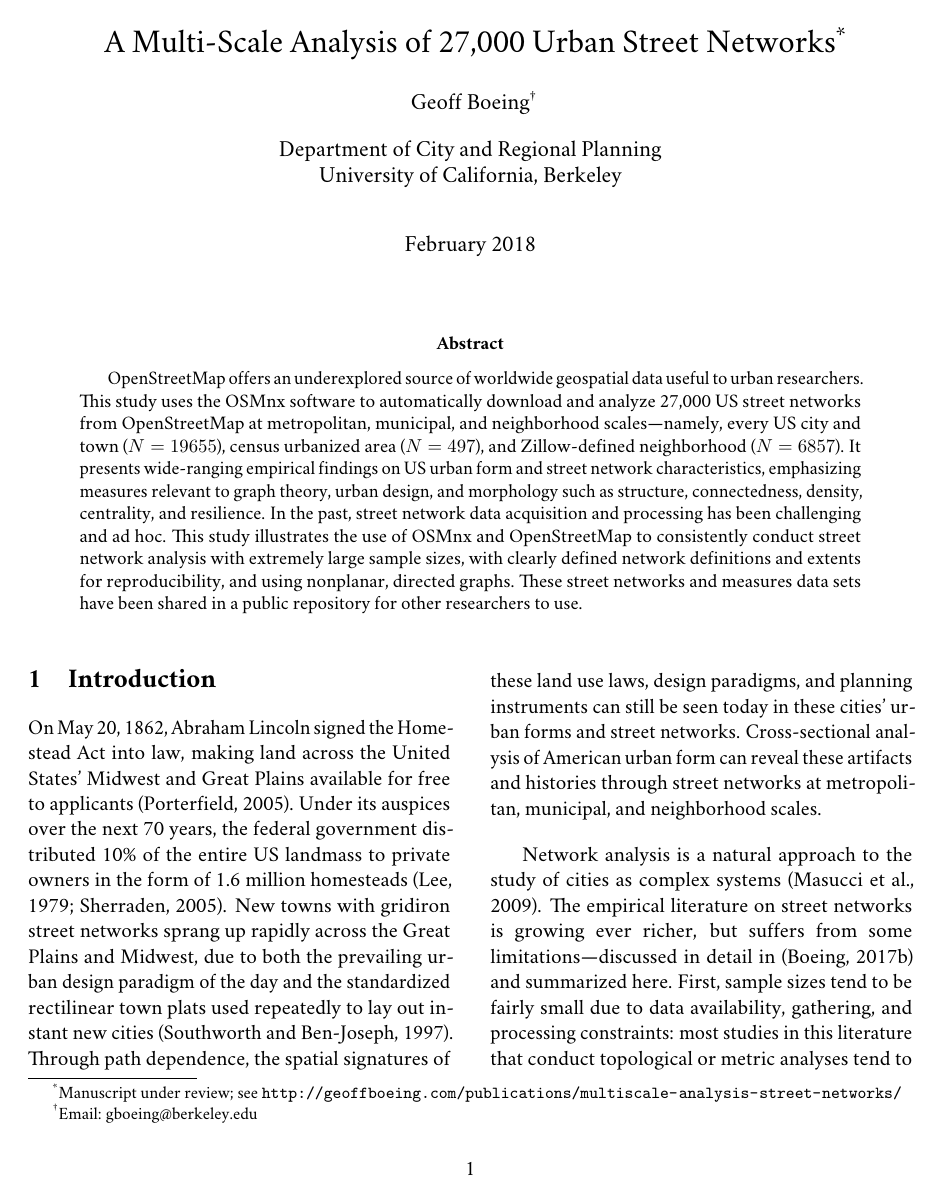
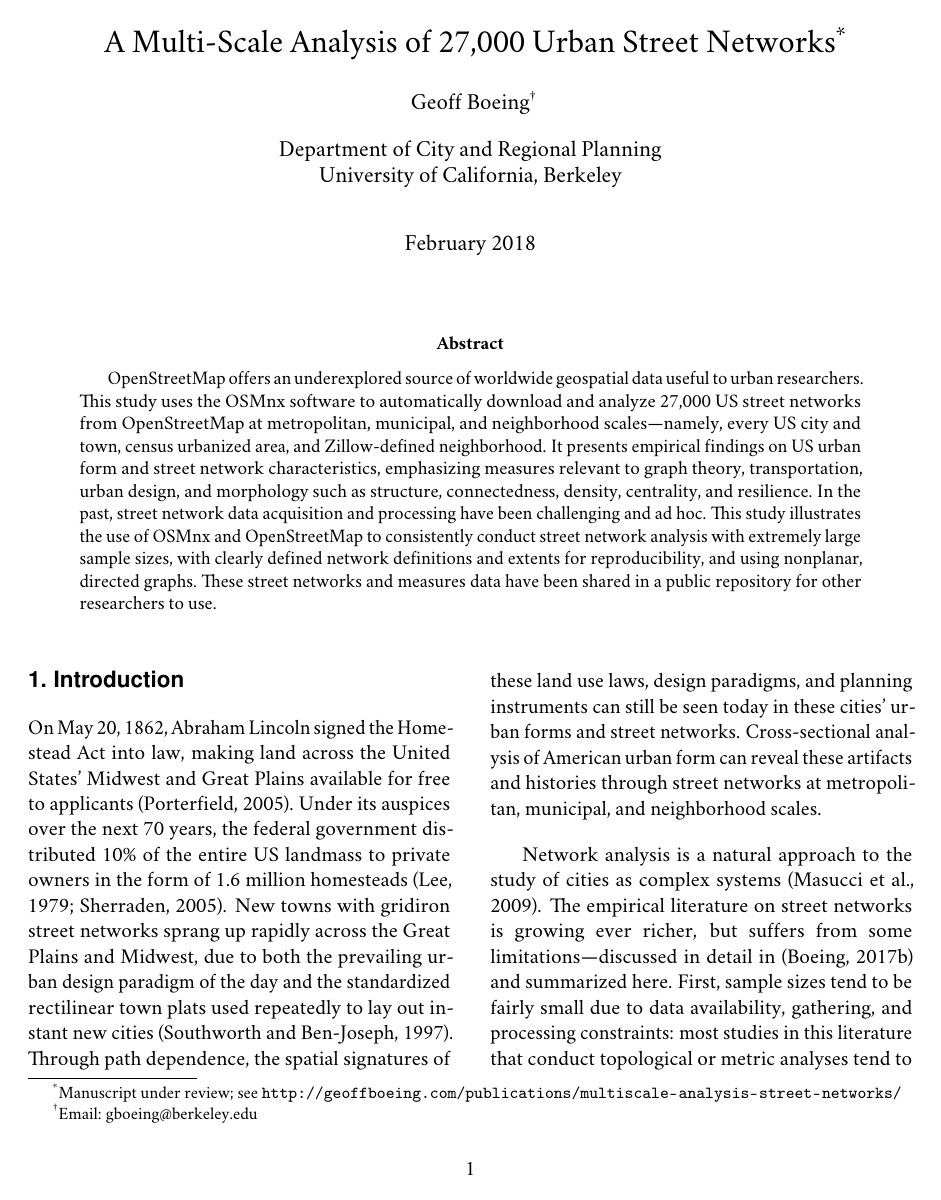
Before and after one commit to gboeing/multiscale-street-networks-paper, a LaTeX paper (draft/v3/main.tex): page 1 of 19. Compiled offline with pdfLaTeX.

Commit message:
update encodings, fonts, headings

```diff
--- a/draft/v3/main.tex
+++ b/draft/v3/main.tex
@@ -15,43 +15,50 @@
 \RequirePackage[l2tabu,orthodox]{nag}
 \documentclass[11pt]{article}
 
-% import these packages first, in order
+% import encoding and font packages for pdflatex, in order
+\usepackage[T1]{fontenc}
 \usepackage[utf8]{inputenc}
+\usepackage{crimson}
+\usepackage{helvet}
+
+% import language and regionalization packages, in order
 \usepackage[strict,autostyle]{csquotes}
 \usepackage[USenglish]{babel}
+\usepackage{microtype}
 
 % import everything else
 \usepackage{authblk}
 \usepackage{booktabs}
-\usepackage{crimson}
-\usepackage{datetime}
 \usepackage[final]{draftwatermark}
 \usepackage{endnotes}
 \usepackage{geometry}
 \usepackage{graphicx}
 \usepackage{hyperref}
-\usepackage{microtype}
 \usepackage{multicol}
 \usepackage{natbib}
 \usepackage{rotating}
 \usepackage{setspace}
+\usepackage{titlesec}
 \usepackage{url}
 
-% location of figure files
+% location of figure files, via graphicx package
 \graphicspath{{./figures/}}
 
-% configure the page layout
+% configure the page layout, via geometry package
 \geometry{
     paper=letterpaper,         % paper size
     top=3cm,                   % margin sizes
     bottom=3cm,
     left=2.5cm,
     right=2.5cm}
-\setlength{\columnsep}{0.75cm} % space between text columns
+\setlength{\columnsep}{0.75cm} % space between columns
 \setstretch{1.00}              % line spacing
 \clubpenalty=10000             % prevent orphans
 \widowpenalty=10000            % prevent widows
-\let\footnote=\endnote         % turn footnotes into endnotes
+
+% set section/subsection headings as the sans serif font
+\titleformat{\section}{\normalfont\sffamily\large\bfseries\color{black}}{\thesection.}{0.3em}{}
+\titleformat{\subsection}{\normalfont\sffamily\small\bfseries\color{black}}{\thesubsection.}{0.3em}{}
 
 % configure pdf metadata and link handling
 \hypersetup{
@@ -82,11 +89,12 @@
 \maketitle
 
 \begin{abstract}
-OpenStreetMap offers an underexplored source of worldwide geospatial data useful to urban researchers. This study uses the OSMnx software to automatically download and analyze 27,000 US street networks from OpenStreetMap at metropolitan, municipal, and neighborhood scales---namely, every US city and town ($N=19655$), census urbanized area ($N=497$), and Zillow-defined neighborhood ($N=6857$). It presents wide-ranging empirical findings on US urban form and street network characteristics, emphasizing measures relevant to graph theory, urban design, and morphology such as structure, connectedness, density, centrality, and resilience. In the past, street network data acquisition and processing has been challenging and ad hoc. This study illustrates the use of OSMnx and OpenStreetMap to consistently conduct street network analysis with extremely large sample sizes, with clearly defined network definitions and extents for reproducibility, and using nonplanar, directed graphs. These street networks and measures data sets have been shared in a public repository for other researchers to use.
+OpenStreetMap offers an underexplored source of worldwide geospatial data useful to urban researchers. This study uses the OSMnx software to automatically download and analyze 27,000 US street networks from OpenStreetMap at metropolitan, municipal, and neighborhood scales---namely, every US city and town, census urbanized area, and Zillow-defined neighborhood. It presents empirical findings on US urban form and street network characteristics, emphasizing measures relevant to graph theory, transportation, urban design, and morphology such as structure, connectedness, density, centrality, and resilience. In the past, street network data acquisition and processing have been challenging and ad hoc. This study illustrates the use of OSMnx and OpenStreetMap to consistently conduct street network analysis with extremely large sample sizes, with clearly defined network definitions and extents for reproducibility, and using nonplanar, directed graphs. These street networks and measures data have been shared in a public repository for other researchers to use.
 \end{abstract}
 
 \vspace{0.25cm}
 
+% start two-column layout after the title and abstract
 \begin{multicols}{2}
 
 \section{Introduction}
```
Also changed, not shown: draft/v3/references.bib (+1 -1 lines), draft/v3/main.tex (7 more changed lines). Lines whose indentation alone changed are shown as unchanged.
